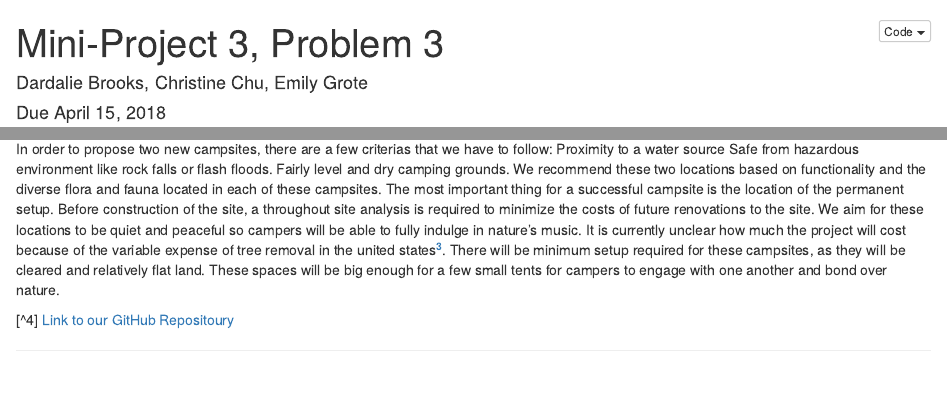
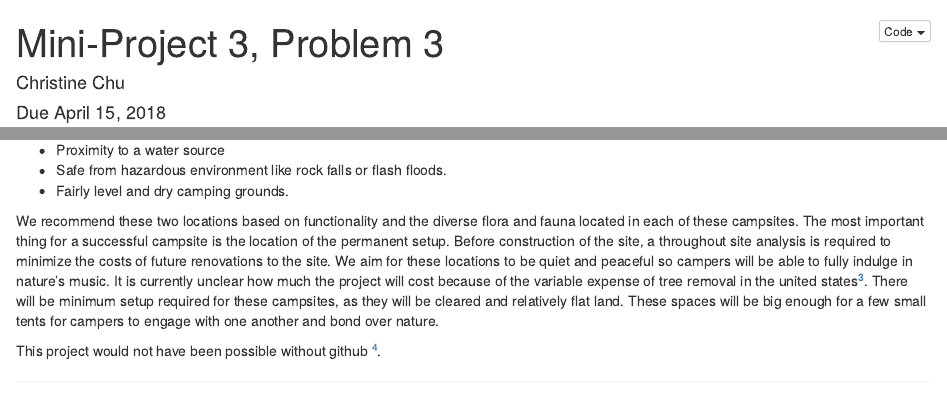
Before and after one commit to christine-chu/mp3-sds, an R Markdown document (mp3.Rmd): the page in a window 1100 px wide, from its top, and a second part further down, joined at a grey line. Rendered offline with R 4.5, knitr and Pandoc, with nearby package versions; some code elsewhere in the file could not run offline.

Commit message:
commit again

```diff
--- a/mp3.Rmd
+++ b/mp3.Rmd
@@ -1,6 +1,6 @@
 ---
 title: "Mini-Project 3, Problem 3"
-author: "Dardalie Brooks, Christine Chu, Emily Grote"
+author: "Christine Chu"
 date: "Due April 15, 2018"
 output:
   html_document:
@@ -152,20 +152,22 @@
 ### In the Red Oak- Hemlock Forest:
 
 A major joy of the outdoors is closer interaction the local flora and fauna. The wide variety of flora in  Red Oak-Hemlock forests provides visual delights in addition to being a good teaching tool for first exposure to different local plant species. Some species include mature  American beech, Black Cherry and  Red Maple trees, among others. The shrub layer include witch-hazel, a plant used to produce an astringent liquid for skincare. Blueberry and Huckleberry bushes are also  in the area for snacking.
-	The flora of the campsites in the Red Oak-Hemlock forest  provide a rich habitat for a great diversity of fauna. For  birdwatchers, neotropical birds, like Warblers, Eastern Wood-Pewee’s and Great Crested Flycatchers, are more likely to be found in this forest type.  Furry sights are also sure to make an appearance. Smoky shrews, woodland jumping mice, grey and red squirrels, among other mammals, call Red-Oak Hemlock forests home. Campers should make sure to check near tree cavities, which many bird and mammal species call home. Campers on the site closer to the reservoir is sure to encounter some amphibians too. These include northern Redback Salamanders, red efts and Juvenile red -spotted Newts [^1].
- 	Red-Oak Hemlock forests have unfortunately been exposed to invasive species. The gypsy moth is one such species that has proliferated in this forest type. Native to Northern Europe and Asia, the gypsy moth was introduced to Massachusetts in the mid-19th century. Their presences, though disruptive, allows for a learning opportunities for naturalists. Campers in the Red-Oak Hemlock sites can search for signs of the moths disruption like defoliated trees and areas with high tree mortality ( as the final effect of heavy defoliation) [^2].
+The flora of the campsites in the Red Oak-Hemlock forest  provide a rich habitat for a great diversity of fauna. For  birdwatchers, neotropical birds, like Warblers, Eastern Wood-Pewee’s and Great Crested Flycatchers, are more likely to be found in this forest type.  Furry sights are also sure to make an appearance. Smoky shrews, woodland jumping mice, grey and red squirrels, among other mammals, call Red-Oak Hemlock forests home. Campers should make sure to check near tree cavities, which many bird and mammal species call home. Campers on the site closer to the reservoir is sure to encounter some amphibians too. These include northern Redback Salamanders, red efts and Juvenile red -spotted Newts [^1].
+Red-Oak Hemlock forests have unfortunately been exposed to invasive species. The gypsy moth is one such species that has proliferated in this forest type. Native to Northern Europe and Asia, the gypsy moth was introduced to Massachusetts in the mid-19th century. Their presences, though disruptive, allows for a learning opportunities for naturalists. Campers in the Red-Oak Hemlock sites can search for signs of the moths disruption like defoliated trees and areas with high tree mortality ( as the final effect of heavy defoliation) [^2].
 
 
 ### Conclusion: One actionable recommendation
 
 In order to propose two new campsites, there are a few criterias that we have to follow:
-Proximity to a water source
-Safe from hazardous environment like rock falls or flash floods.
-Fairly level and dry camping grounds.
+
+* Proximity to a water source
+* Safe from hazardous environment like rock falls or flash floods.
+* Fairly level and dry camping grounds.
+
 We recommend these two locations based on functionality and the diverse flora and fauna located in each of these campsites. The most important thing for a successful campsite is the location of the permanent setup. Before construction of the site, a throughout site analysis is required to minimize the costs of future renovations to the site. We aim for these locations to be quiet and peaceful so campers will be able to fully indulge in nature’s music.  It is currently unclear how much the project will cost because of the variable expense of tree removal in the united states[^3].  There will be minimum setup required for these campsites, as they will be cleared and relatively flat land. These spaces will be big enough for a few small tents for campers to engage with one another and bond over nature.
 
 
-
+This project would not have been possible without github [^4].
 
 
 [^1]: [Link to Source](https://www.mass.gov/files/documents/2016/08/np/oak-hemlock-white-pine-forest.pdf)
```
Also changed, not shown: mp3.Rmd (10 more changed lines).
